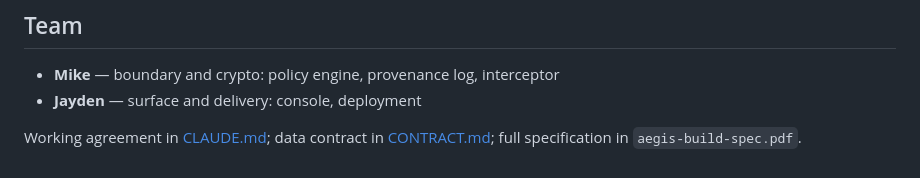
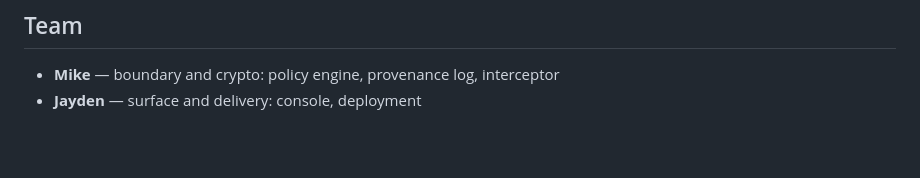
Before and after one commit to Certifa/Aegis, a Markdown page: README.md, the part around the change. Drawn GitHub-style; blank space fills up the shorter version.

Commit message:
Update team section and remove document references
Removed references to CLAUDE.md, CONTRACT.md, and aegis-build-spec.pdf.

```diff
--- a/README.md
+++ b/README.md
@@ -280,6 +280,3 @@ tests/
 
 - **Mike** — boundary and crypto: policy engine, provenance log, interceptor
 - **Jayden** — surface and delivery: console, deployment
-
-Working agreement in [CLAUDE.md](CLAUDE.md); data contract in
-[CONTRACT.md](CONTRACT.md); full specification in `aegis-build-spec.pdf`.
```
